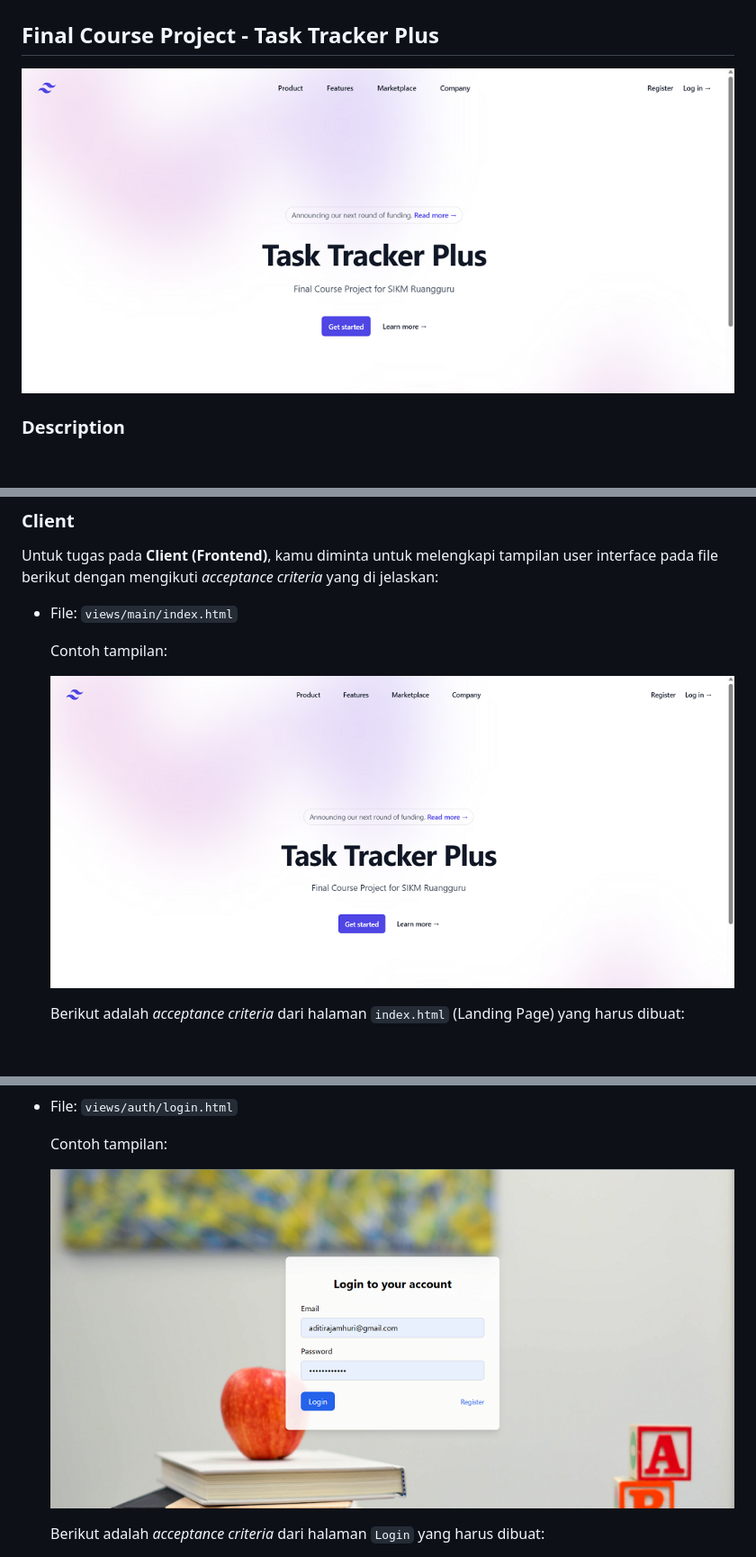
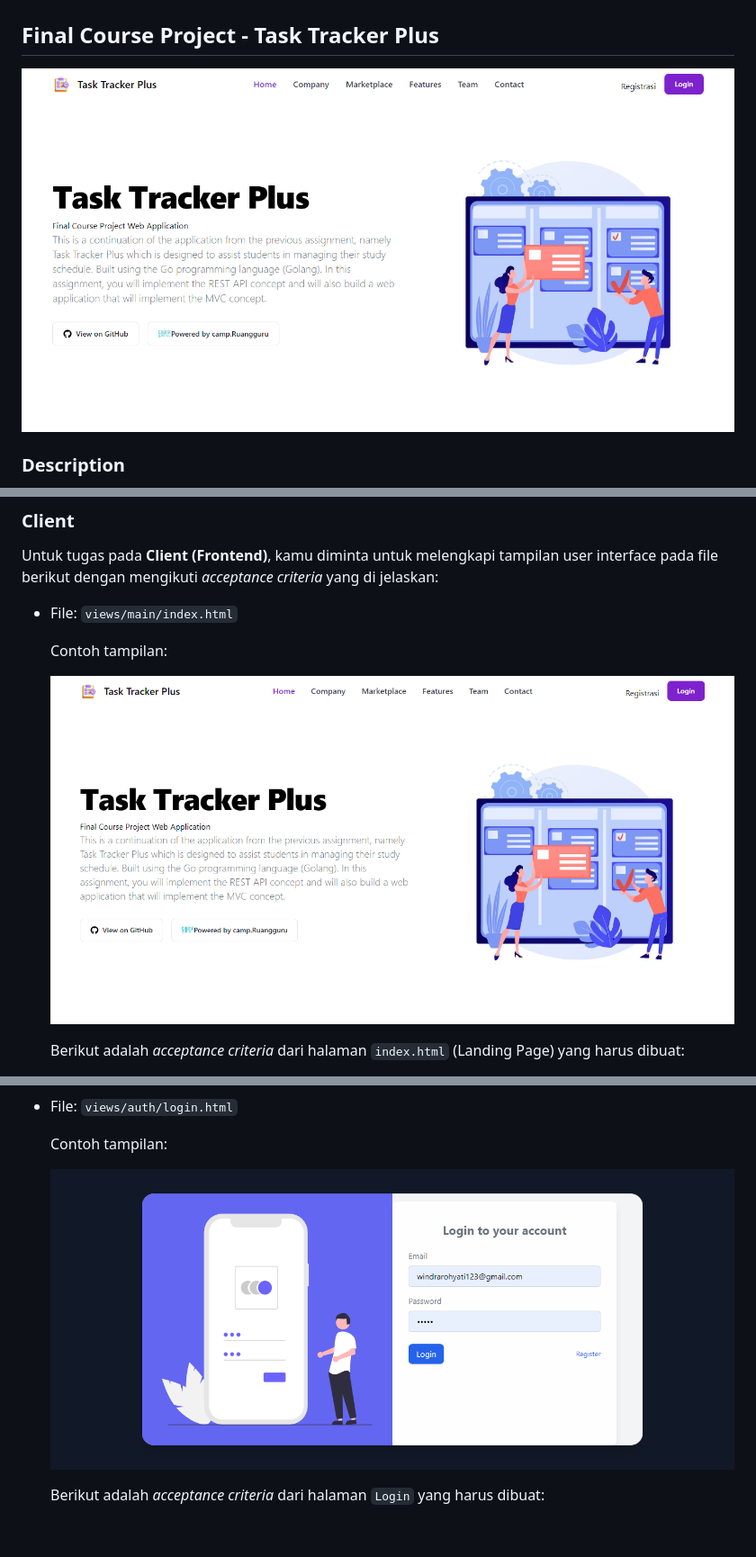
Before and after one commit to windrarohyati/track-tracker-windra, a Markdown page: README.md, 3 parts joined by grey strips. Shown: that part at 90% size. Rendered like a GitHub page; blank space fills up the shorter version.

```diff
--- a/README.md
+++ b/README.md
@@ -2,7 +2,7 @@
 
 ## Final Course Project - Task Tracker Plus
 
-![Index Page](./assets/index.png)
+![Index Page](./assets/landing-windra.png)
 
 ### Description
 
@@ -365,7 +365,7 @@ Untuk tugas pada **Client (Frontend)**, kamu diminta untuk melengkapi tampilan u
 
   Contoh tampilan:
 
-  !["Landing Page"](./assets/index.png)
+  !["Landing Page"](./assets/landing-windra.png)
 
   Berikut adalah _acceptance criteria_ dari halaman `index.html` (Landing Page) yang harus dibuat:
 
@@ -399,7 +399,7 @@ Untuk tugas pada **Client (Frontend)**, kamu diminta untuk melengkapi tampilan u
 
   Contoh tampilan:
 
-  !["Login"](./assets/login.png)
+  !["Login"](./assets/login-windra.png)
 
   Berikut adalah _acceptance criteria_ dari halaman `Login` yang harus dibuat:
 
```
Also changed, not shown: other parts of README.md (+3 -2 lines).
